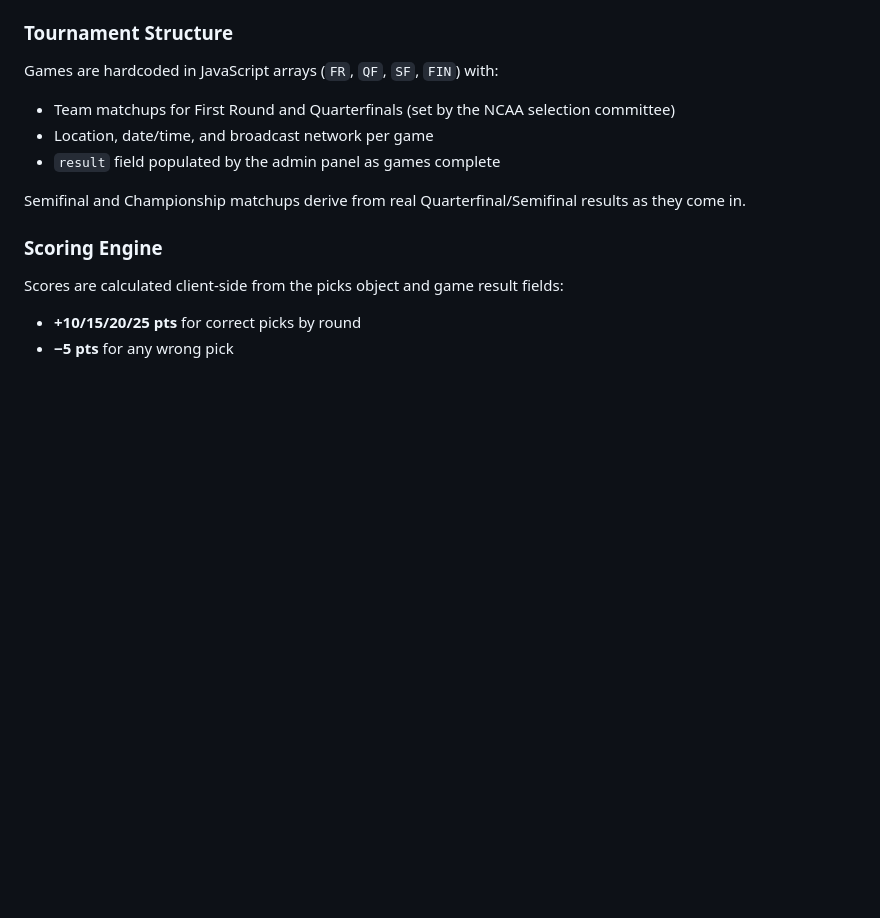
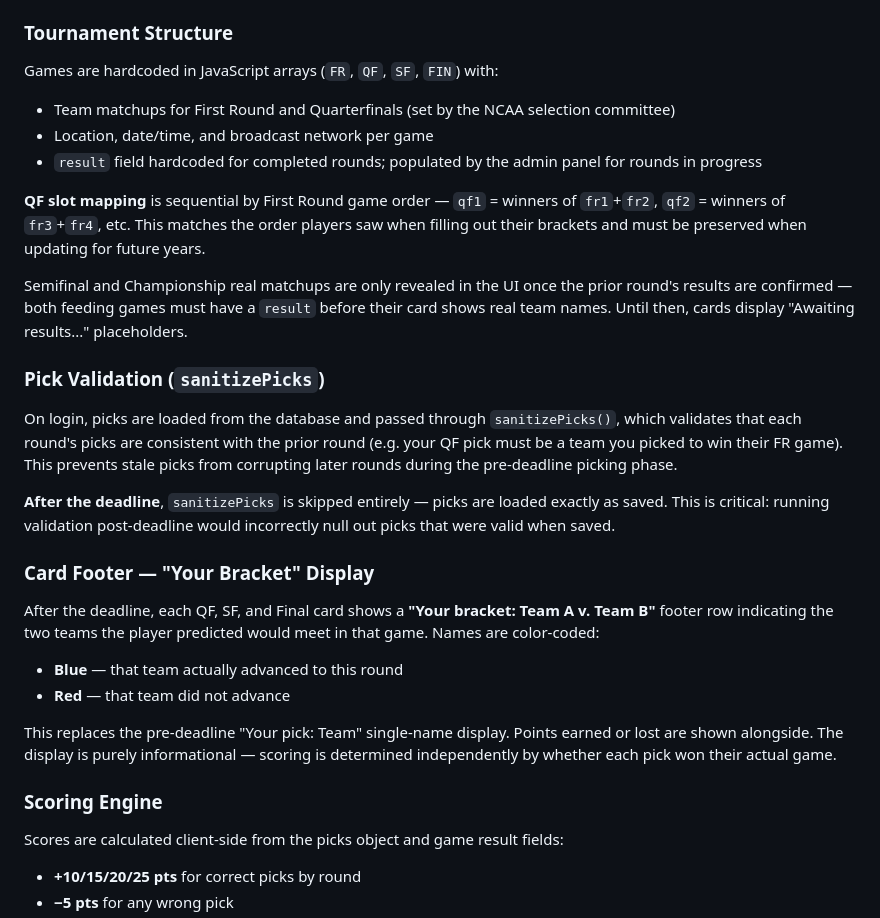
Before and after one commit to EHall4444/bracket-battle, a Markdown page: TECHNICAL.md, the part around the change. Rendered like a GitHub page; blank space fills up the shorter version.

Commit message:
Update TECHNICAL.md: sanitizePicks, QF slot mapping, Your Bracket display, SF reveal logic, FR results

```diff
--- a/TECHNICAL.md
+++ b/TECHNICAL.md
@@ -74,9 +74,26 @@ Each value is a team key string (e.g. `"princeton"`, `"notredame"`). The full br
 Games are hardcoded in JavaScript arrays (`FR`, `QF`, `SF`, `FIN`) with:
 - Team matchups for First Round and Quarterfinals (set by the NCAA selection committee)
 - Location, date/time, and broadcast network per game
-- `result` field populated by the admin panel as games complete
+- `result` field hardcoded for completed rounds; populated by the admin panel for rounds in progress
 
-Semifinal and Championship matchups derive from real Quarterfinal/Semifinal results as they come in.
+**QF slot mapping** is sequential by First Round game order — `qf1` = winners of `fr1`+`fr2`, `qf2` = winners of `fr3`+`fr4`, etc. This matches the order players saw when filling out their brackets and must be preserved when updating for future years.
+
+Semifinal and Championship real matchups are only revealed in the UI once the prior round's results are confirmed — both feeding games must have a `result` before their card shows real team names. Until then, cards display "Awaiting results..." placeholders.
+
+### Pick Validation (`sanitizePicks`)
+
+On login, picks are loaded from the database and passed through `sanitizePicks()`, which validates that each round's picks are consistent with the prior round (e.g. your QF pick must be a team you picked to win their FR game). This prevents stale picks from corrupting later rounds during the pre-deadline picking phase.
+
+**After the deadline**, `sanitizePicks` is skipped entirely — picks are loaded exactly as saved. This is critical: running validation post-deadline would incorrectly null out picks that were valid when saved.
+
+### Card Footer — "Your Bracket" Display
+
+After the deadline, each QF, SF, and Final card shows a **"Your bracket: Team A v. Team B"** footer row indicating the two teams the player predicted would meet in that game. Names are color-coded:
+
+- **Blue** — that team actually advanced to this round
+- **Red** — that team did not advance
+
+This replaces the pre-deadline "Your pick: Team" single-name display. Points earned or lost are shown alongside. The display is purely informational — scoring is determined independently by whether each pick won their actual game.
 
 ### Scoring Engine
 
```
